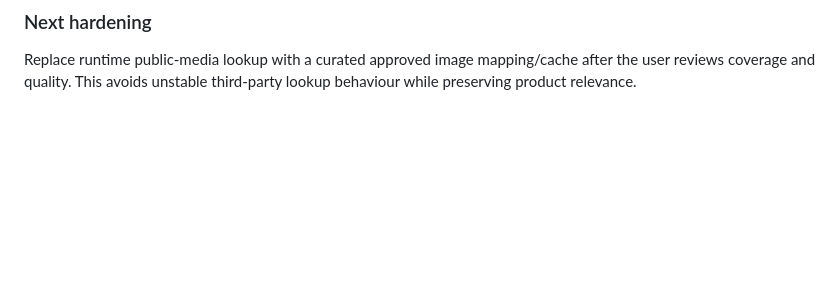
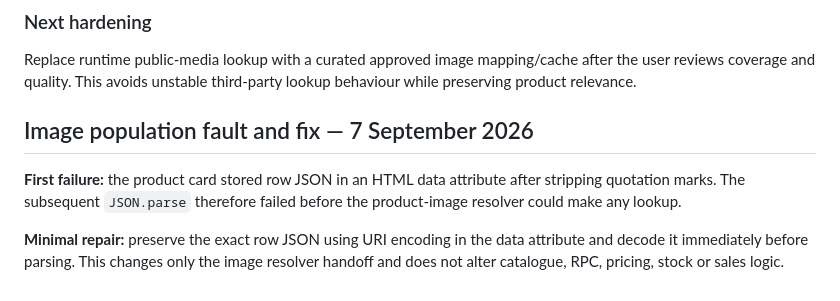
Before and after one commit to wmdroneservices/GearCashOut-Retail-Storefront, a Markdown page: docs/RETAIL-STOREFRONT-DIAGNOSTIC-ROADMAP.md, the part around the change. GitHub-like rendering; blank space fills up the shorter version.

Commit message:
Document first failure in catalogue image resolver

```diff
--- a/docs/RETAIL-STOREFRONT-DIAGNOSTIC-ROADMAP.md
+++ b/docs/RETAIL-STOREFRONT-DIAGNOSTIC-ROADMAP.md
@@ -214,3 +214,10 @@ If no product-specific public image is resolved, the card remains in an explicit
 
 ### Next hardening
 Replace runtime public-media lookup with a curated approved image mapping/cache after the user reviews coverage and quality. This avoids unstable third-party lookup behaviour while preserving product relevance.
+
+
+## Image population fault and fix — 7 September 2026
+
+**First failure:** the product card stored row JSON in an HTML data attribute after stripping quotation marks. The subsequent `JSON.parse` therefore failed before the product-image resolver could make any lookup.
+
+**Minimal repair:** preserve the exact row JSON using URI encoding in the data attribute and decode it immediately before parsing. This changes only the image resolver handoff and does not alter catalogue, RPC, pricing, stock or sales logic.
```
